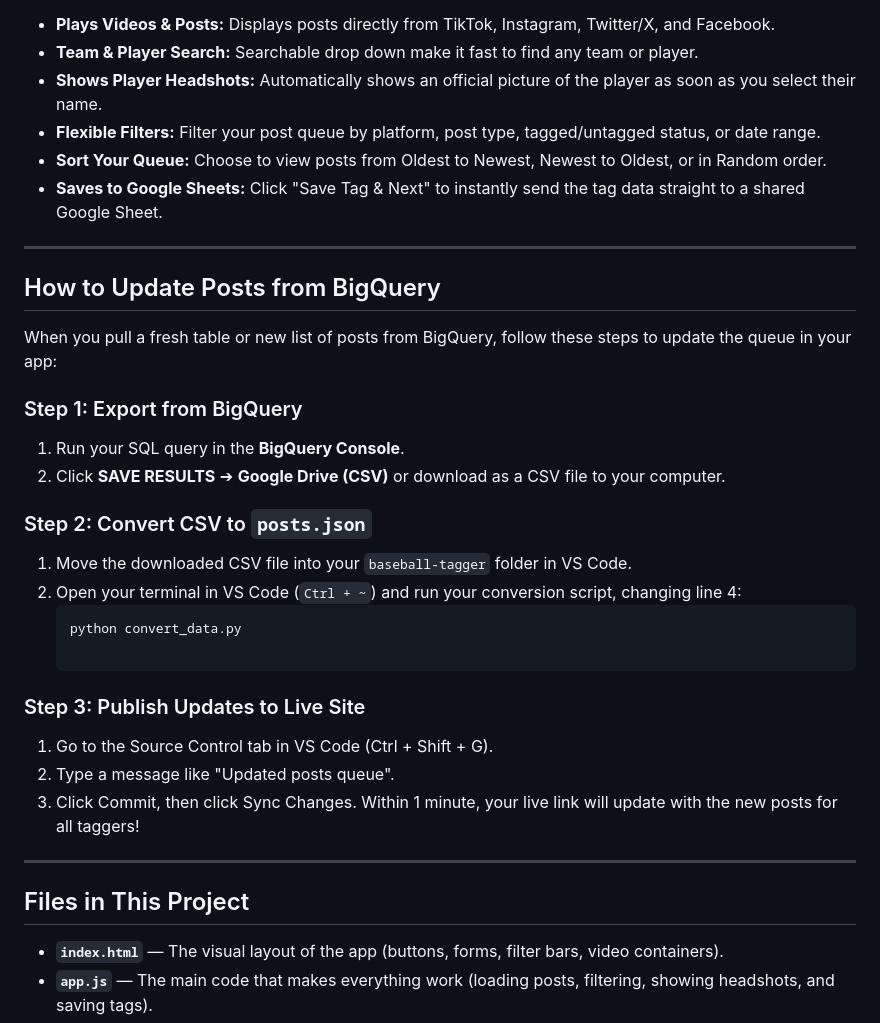
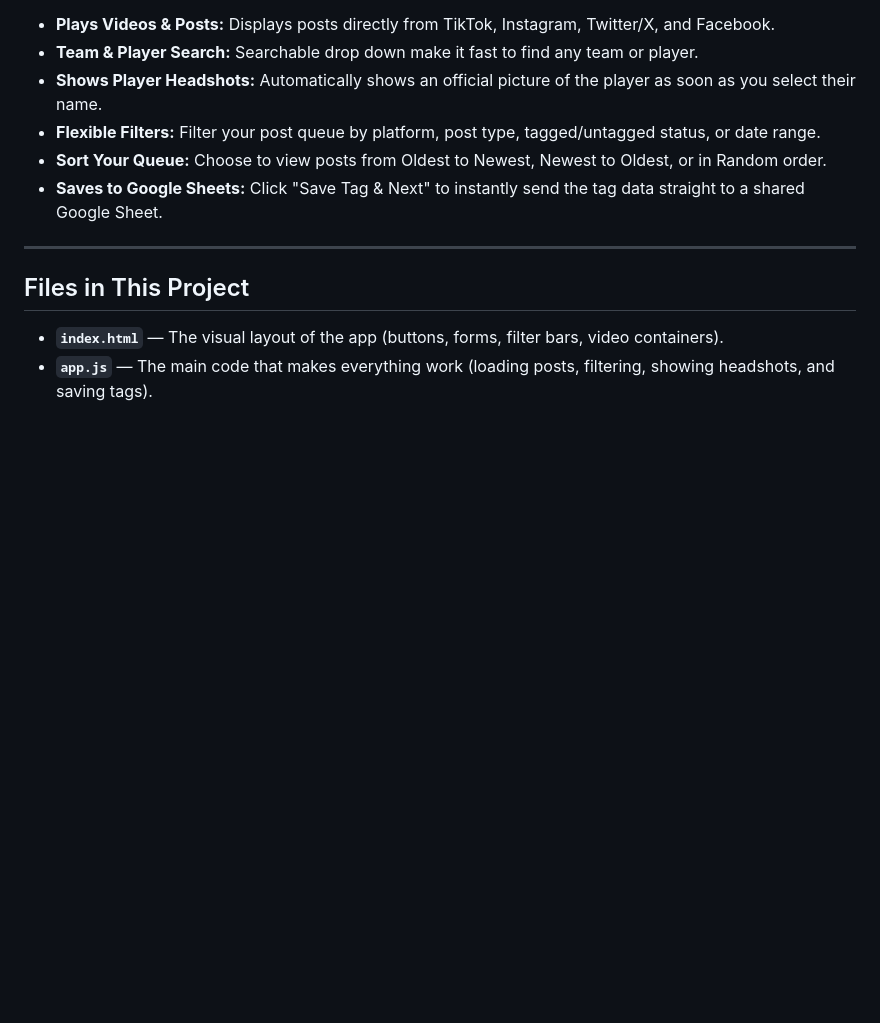
Before and after one commit to PiperMLB/baseball-tagger, a Markdown page: README.md, the part around one of its changes. Drawn GitHub-style; blank space fills up the shorter version.

````diff
--- a/README.md
+++ b/README.md
@@ -19,27 +19,6 @@ Use the link below to open and use the live application:
 * **Flexible Filters:** Filter your post queue by platform, post type, tagged/untagged status, or date range.
 * **Sort Your Queue:** Choose to view posts from Oldest to Newest, Newest to Oldest, or in Random order.
 * **Saves to Google Sheets:** Click "Save Tag & Next" to instantly send the tag data straight to a shared Google Sheet.
-
----
-
-## How to Update Posts from BigQuery
-
-When you pull a fresh table or new list of posts from BigQuery, follow these steps to update the queue in your app:
-
-### Step 1: Export from BigQuery
-1. Run your SQL query in the **BigQuery Console**.
-2. Click **SAVE RESULTS** ➔ **Google Drive (CSV)** or download as a CSV file to your computer.
-
-### Step 2: Convert CSV to `posts.json`
-1. Move the downloaded CSV file into your `baseball-tagger` folder in VS Code.
-2. Open your terminal in VS Code (`Ctrl + ~`) and run your conversion script, changing line 4:
-   ```bash
-   python convert_data.py
-
-### Step 3: Publish Updates to Live Site
-1. Go to the Source Control tab in VS Code (Ctrl + Shift + G).
-2. Type a message like "Updated posts queue".
-3. Click Commit, then click Sync Changes. Within 1 minute, your live link will update with the new posts for all taggers!
 
 ---
 
````
Also changed, not shown: other parts of README.md (+45 -0 lines).
